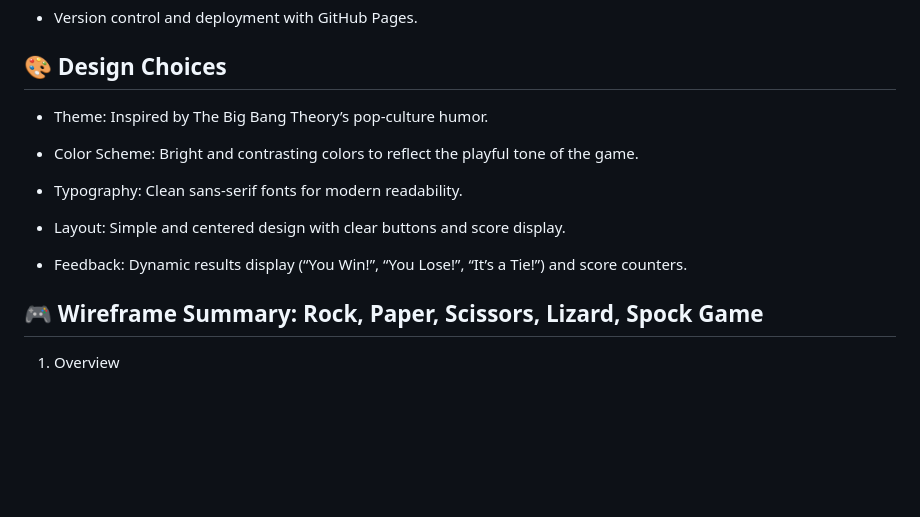
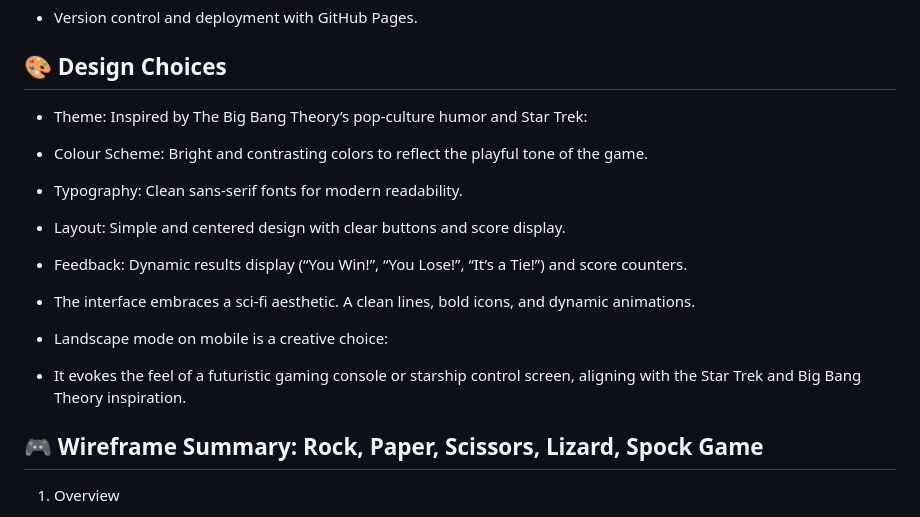
Before and after one commit to brianjdowling101/Rock--Paper--Scissors--Lizard--Spock-, a Markdown page: README.md, the part around one of its changes. GitHub-like rendering; blank space fills up the shorter version.

Commit message:
Update Read.md file. Add text to design section.

```diff
--- a/README.md
+++ b/README.md
@@ -49,15 +49,21 @@ Built in Visual Studio using HTML, CSS, and JavaScript, this project brings a ch
 
 ## 🎨 Design Choices
 
-- Theme: Inspired by The Big Bang Theory’s pop-culture humor.
+- Theme: Inspired by The Big Bang Theory’s pop-culture humor and Star Trek:
 
-- Color Scheme: Bright and contrasting colors to reflect the playful tone of the game.
+- Colour Scheme: Bright and contrasting colors to reflect the playful tone of the game.
 
 - Typography: Clean sans-serif fonts for modern readability.
 
 - Layout: Simple and centered design with clear buttons and score display.
 
 - Feedback: Dynamic results display (“You Win!”, “You Lose!”, “It’s a Tie!”) and score counters.
+
+- The interface embraces a sci-fi aesthetic. A clean lines, bold icons, and dynamic animations.
+
+- Landscape mode on mobile is a creative choice:
+
+- It evokes the feel of a futuristic gaming console or starship control screen, aligning with the Star Trek and Big Bang Theory inspiration.
 
 ## 🎮 Wireframe Summary: Rock, Paper, Scissors, Lizard, Spock Game
 
```
Also changed, not shown: other parts of README.md (+0 -1 lines).
